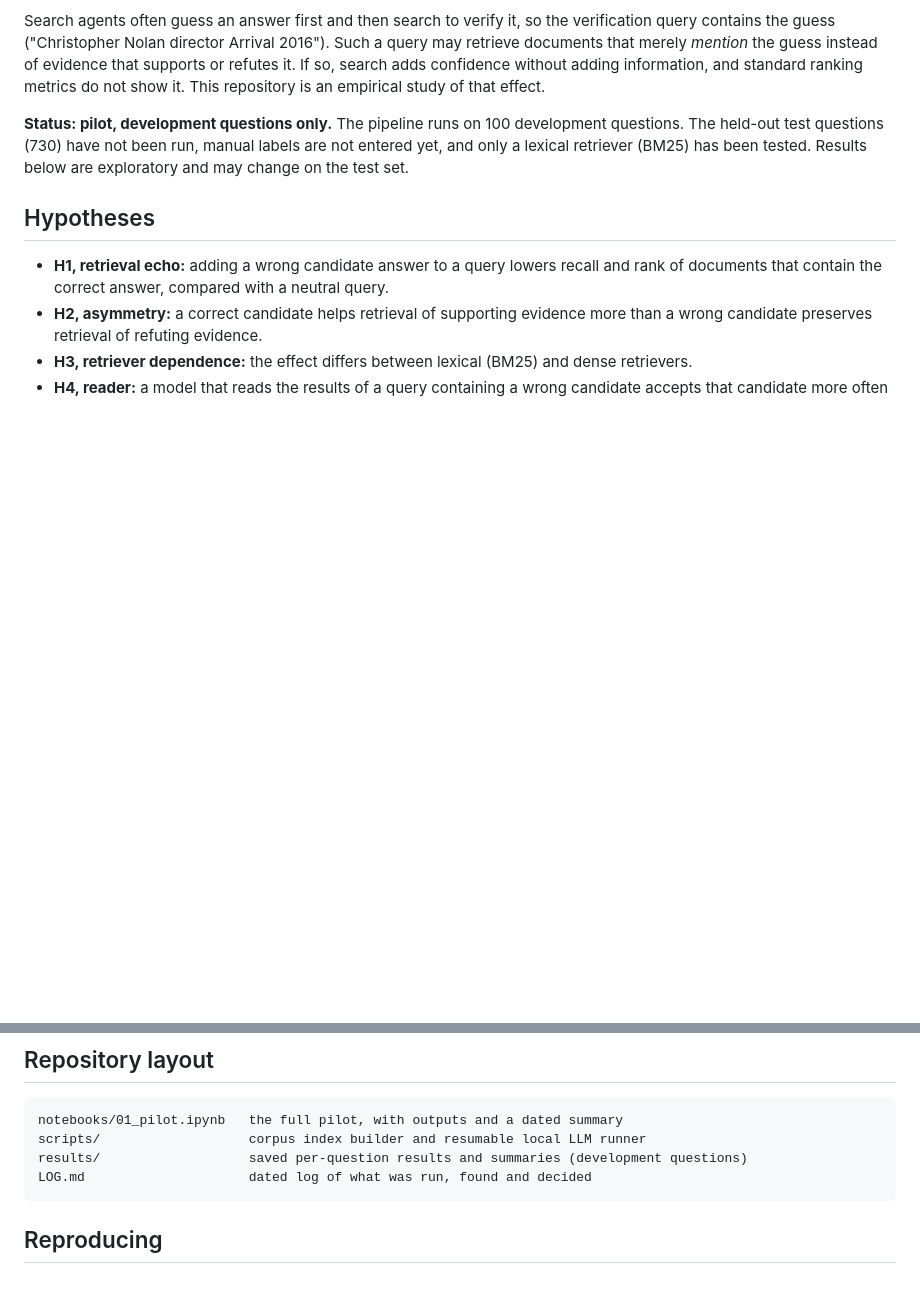
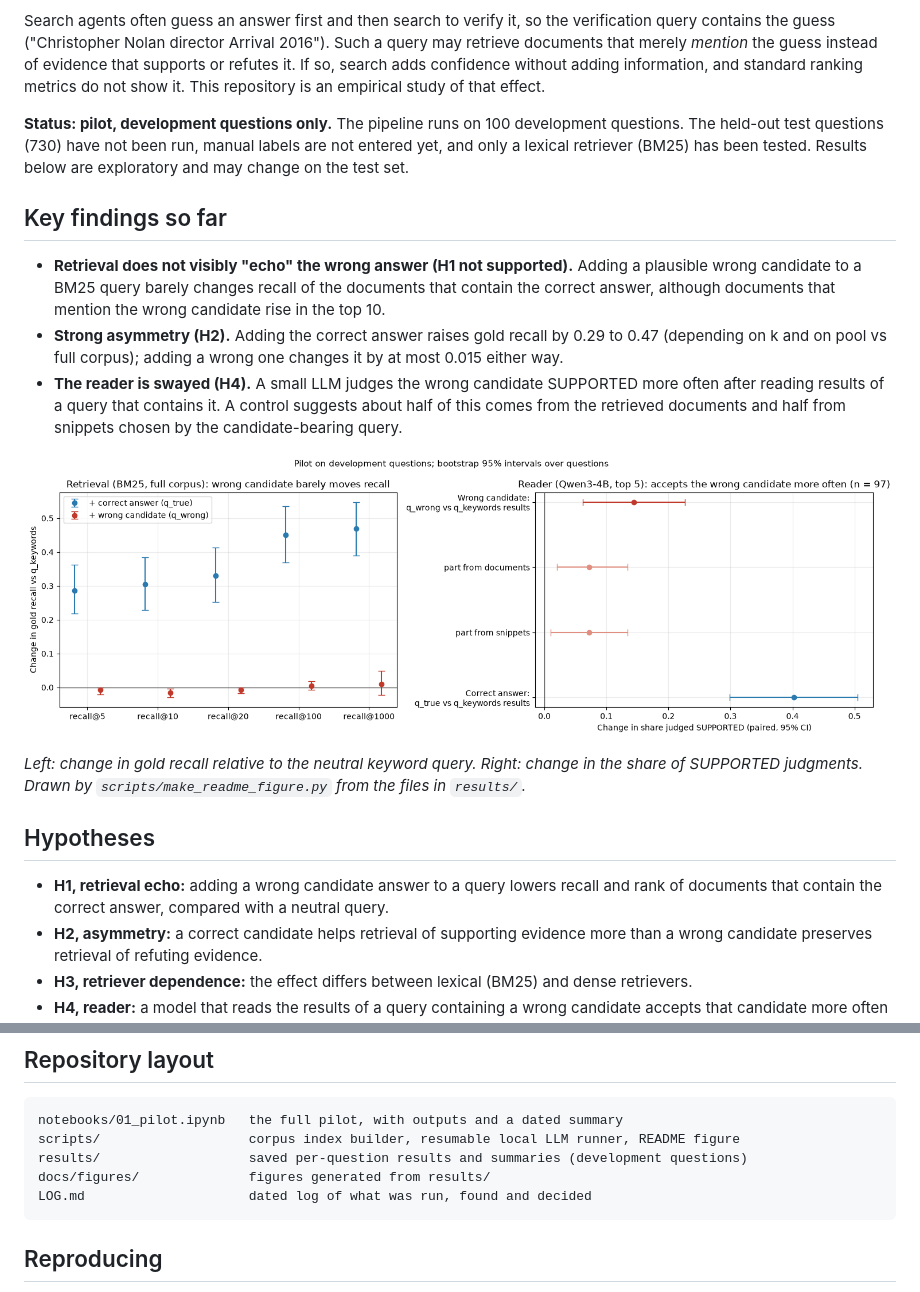
Before and after one commit to ognjenmark/retrieval-confirmation-bias, a Markdown page: README.md, 2 parts joined by grey strips. Rendered like a GitHub page; pictures changed too: docs/figures/pilot_results.png (added); blank space fills up the shorter version.

Commit message:
Add README figure and key findings; reword log

````diff
--- a/README.md
+++ b/README.md
@@ -10,6 +10,22 @@ and standard ranking metrics do not show it. This repository is an empirical stu
 **Status: pilot, development questions only.** The pipeline runs on 100 development questions. The held-out test
 questions (730) have not been run, manual labels are not entered yet, and only a lexical retriever (BM25) has
 been tested. Results below are exploratory and may change on the test set.
+
+## Key findings so far
+
+- **Retrieval does not visibly "echo" the wrong answer (H1 not supported).** Adding a plausible wrong candidate to
+  a BM25 query barely changes recall of the documents that contain the correct answer, although documents that
+  mention the wrong candidate rise in the top 10.
+- **Strong asymmetry (H2).** Adding the correct answer raises gold recall by 0.29 to 0.47 (depending on k and on
+  pool vs full corpus); adding a wrong one changes it by at most 0.015 either way.
+- **The reader is swayed (H4).** A small LLM judges the wrong candidate SUPPORTED more often after reading results
+  of a query that contains it. A control suggests about half of this comes from the retrieved documents and half
+  from snippets chosen by the candidate-bearing query.
+
+![Pilot results](docs/figures/pilot_results.png)
+
+*Left: change in gold recall relative to the neutral keyword query. Right: change in the share of SUPPORTED
+judgments. Drawn by `scripts/make_readme_figure.py` from the files in `results/`.*
 
 ## Hypotheses
 
@@ -99,8 +115,9 @@ Source: `results/reader_summary_dev.csv`. Condition names are `<proposed answer>
 
 ```
 notebooks/01_pilot.ipynb   the full pilot, with outputs and a dated summary
-scripts/                   corpus index builder and resumable local LLM runner
+scripts/                   corpus index builder, resumable local LLM runner, README figure
 results/                   saved per-question results and summaries (development questions)
+docs/figures/              figures generated from results/
 LOG.md                     dated log of what was run, found and decided
 ```
 
````
Also changed, not shown: LOG.md (+17 -11 lines), 2 other files.
